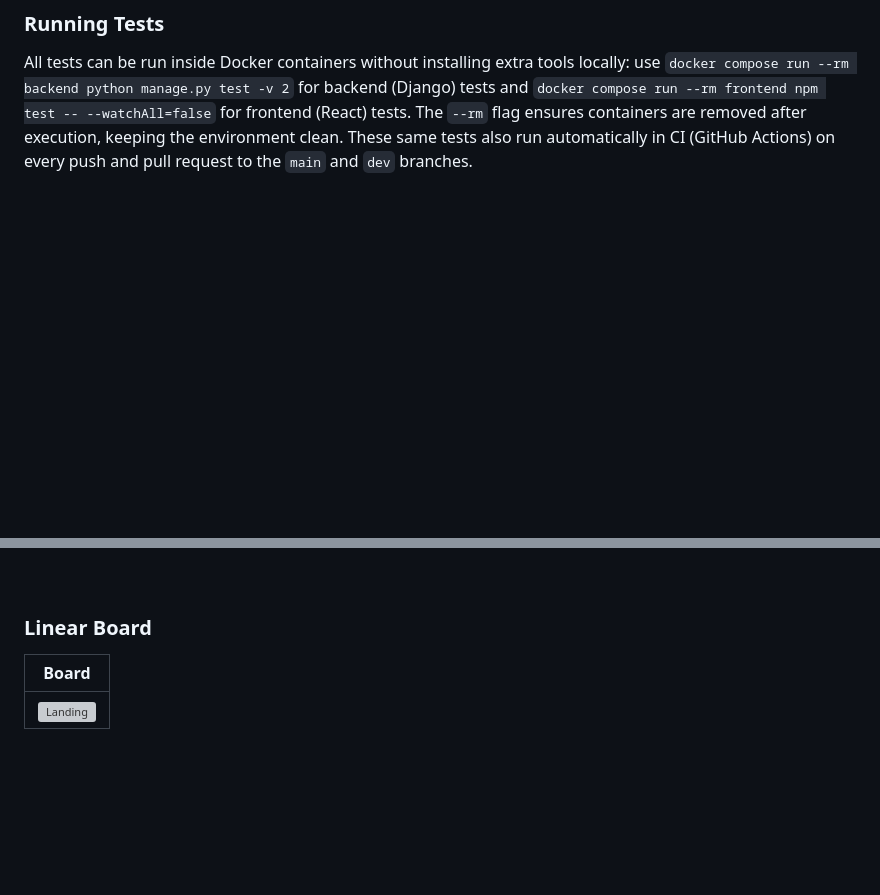
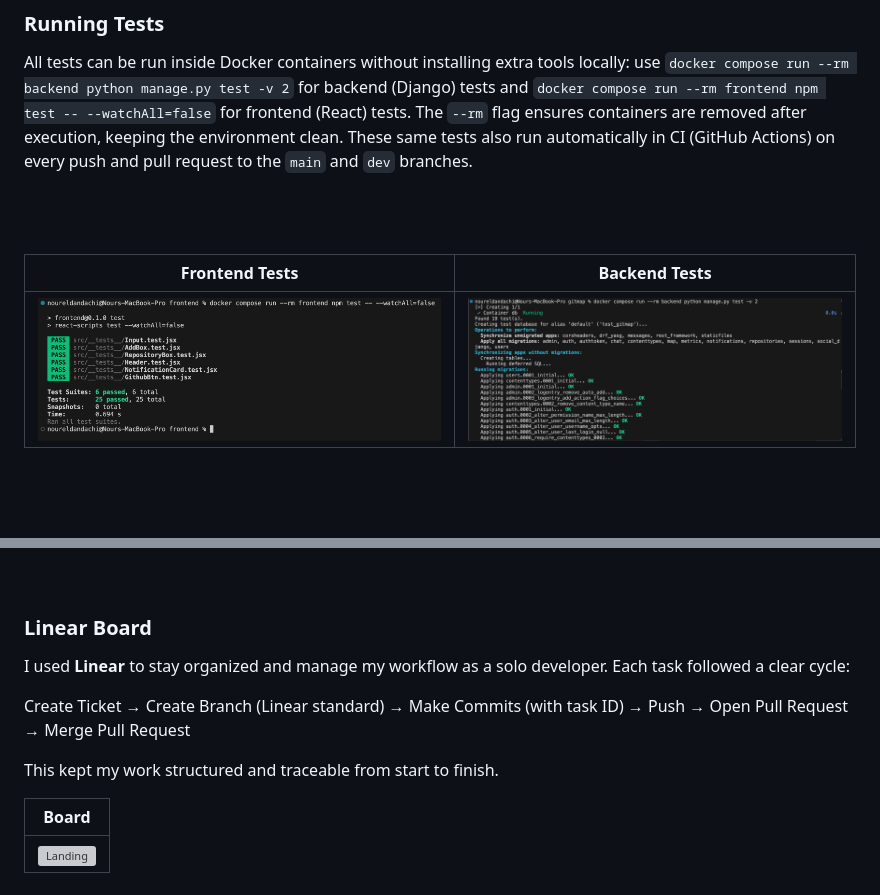
Before and after one commit to Nour-El-Dandachi/gitmap, a Markdown page: README.md, 2 parts joined by grey strips. Rendered like a GitHub page; blank space fills up the shorter version; grey boxes are pictures that could not be loaded.

```diff
--- a/README.md
+++ b/README.md
@@ -103,6 +103,10 @@ All tests can be run inside Docker containers without installing extra tools loc
 
 <br><br>
 
+| Frontend Tests                          | Backend Tests                      |
+| --------------------------------------- | ------------------------------------- |
+| ![Landing](./readme/demo/frontend-tests.png) | ![fsdaf](./readme/demo/image.png) |
+<br><br>
 ### AI Agent
 
 **Simple Inputs:** The user just provides a GitHub repository URL.
@@ -180,6 +184,12 @@ This workflow automatically checks watched GitHub repositories on a schedule, re
 
 ### Linear Board
 
+I used **Linear** to stay organized and manage my workflow as a solo developer. Each task followed a clear cycle:
+
+Create Ticket → Create Branch (Linear standard) → Make Commits (with task ID) → Push → Open Pull Request → Merge Pull Request
+
+This kept my work structured and traceable from start to finish.
+
 | Board                        |
 | --------------------------------------- |
 | ![Landing](./readme/demo/linear.png) |
```
